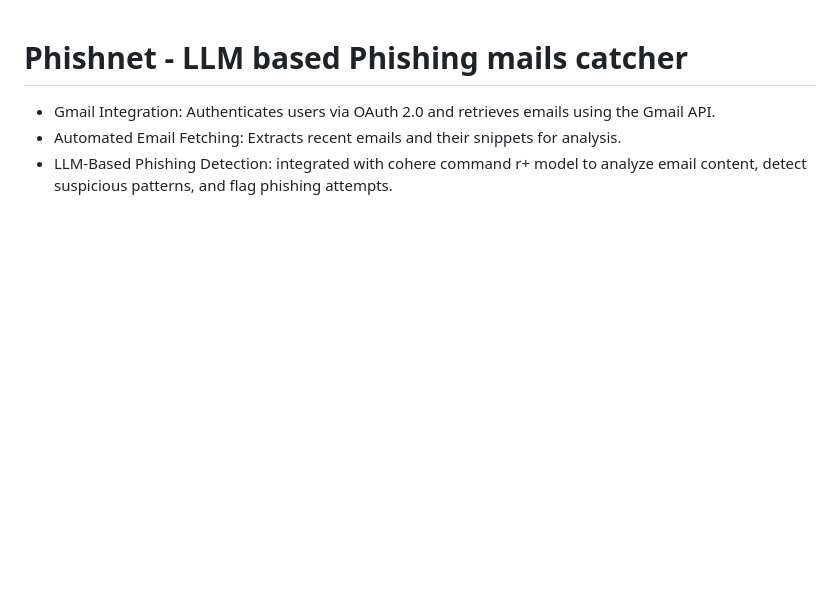
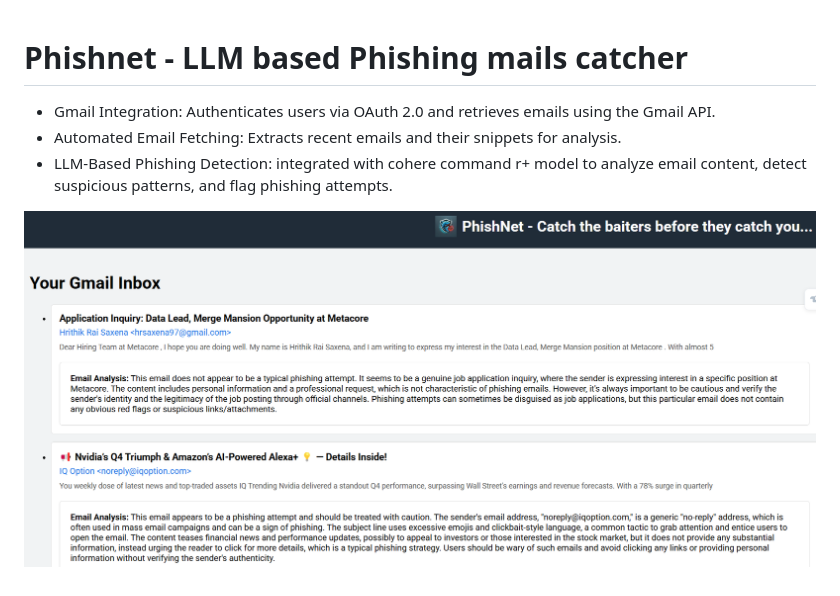
Before and after one commit to HrithikRai/PhishNet, a Markdown page: README.md, the part around the change. GitHub-like rendering; pictures changed too: project_sc.png (added); blank space fills up the shorter version.

Commit message:
project sc added

```diff
--- a/README.md
+++ b/README.md
@@ -3,3 +3,6 @@
 - Gmail Integration: Authenticates users via OAuth 2.0 and retrieves emails using the Gmail API.
 - Automated Email Fetching: Extracts recent emails and their snippets for analysis.
 - LLM-Based Phishing Detection: integrated with cohere command r+ model to analyze email content, detect suspicious patterns, and flag phishing attempts.
+
+
+![project screenshot](project_sc.png)
```
Also changed, not shown: 3 other files.
